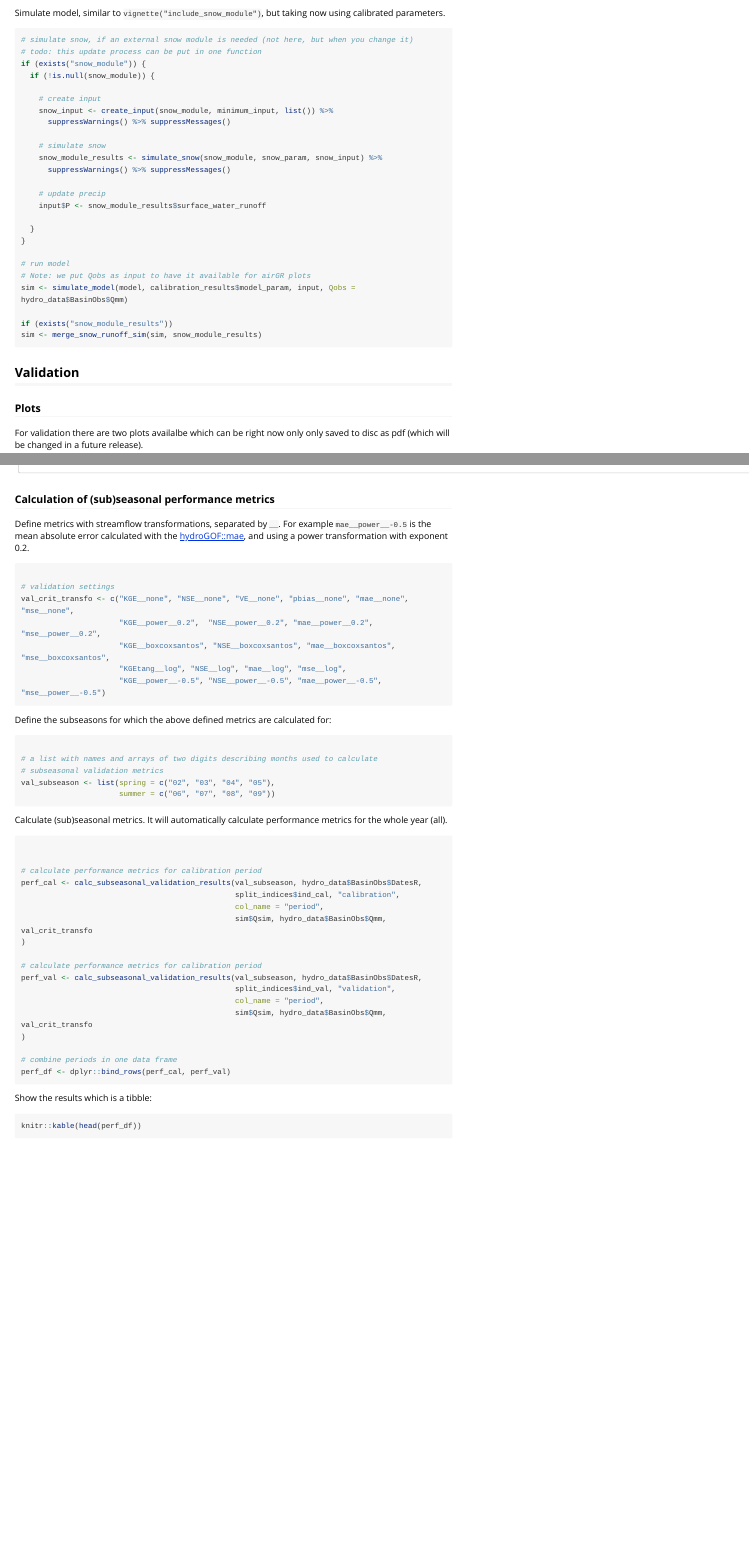
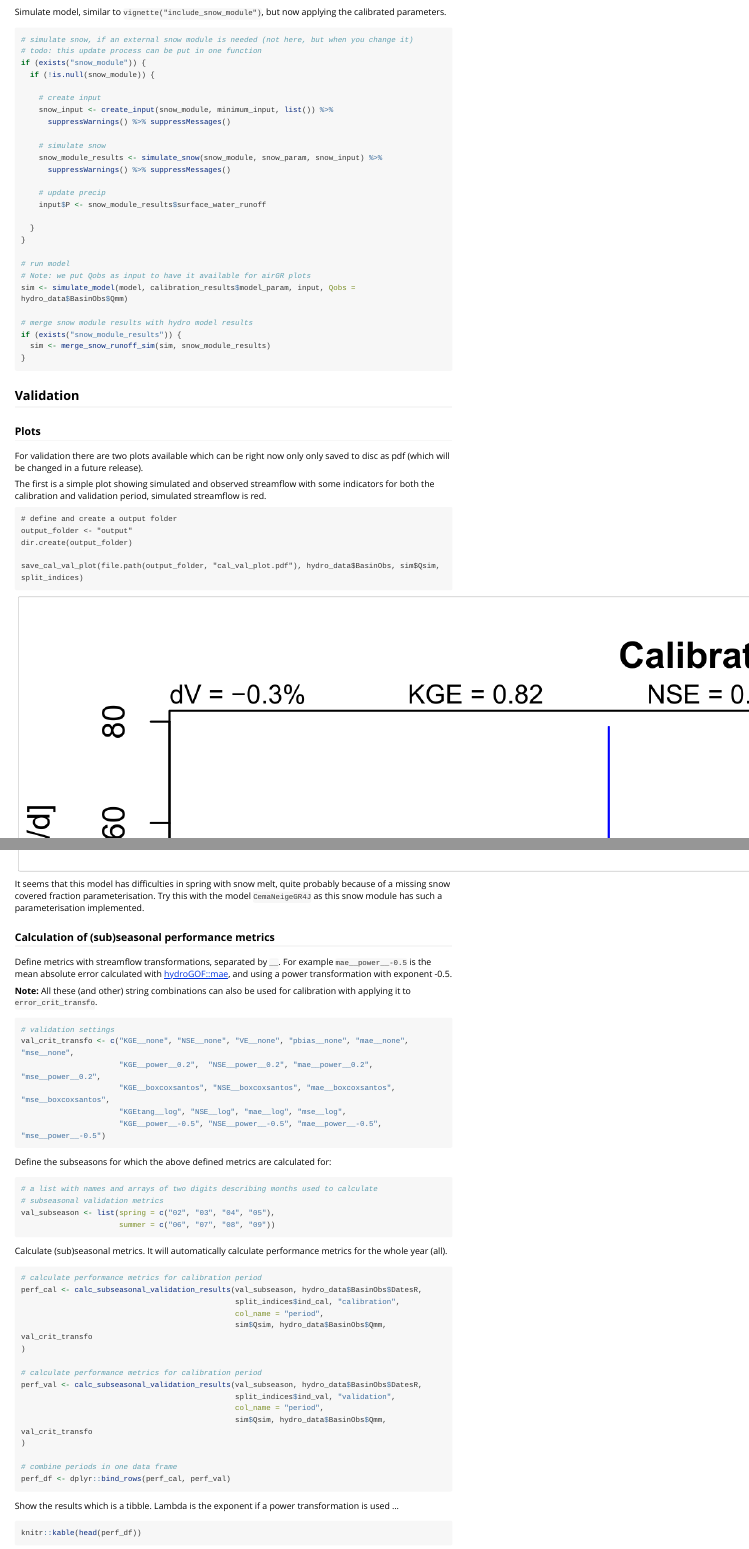
Before and after one commit to mw-schirmer/openQUARREL, an R Markdown document (vignettes/calibrate_validate.Rmd): the page in a window 1100 px wide, from 5160 px down before the commit and from 1780 px down after it, so that both start at the same text, and a second part further down, joined at a grey line. The pictures show the output file vignettes/calibrate_validate.html that the author committed with the source, opened offline; long lines of code are wrapped.

Commit message:
some amendments on the last vignette

````diff
--- a/vignettes/calibrate_validate.Rmd
+++ b/vignettes/calibrate_validate.Rmd
@@ -42,3 +46,4 @@ library(hydroGOF)
+```{r Qobs}
 minimum_input <- input_data %>%
   filter(HSU_ID == "2303") %>%
   select(DatesR, Qmm) %>%
@@ -104,7 +108,7 @@ Show calibration results:
 Calibration finished in `r calibration_results$duration %>% as.numeric()` sec with best criterion `r calibration_results$error_crit_val` with the model parameters:
 
 
-```{r calibration_results, eval=FALSE}
+```{r calibration_results}
 # get the parameter names and print
 names(calibration_results$model_param) <- default_cal_par[[model]]$lower
 print(calibration_results$model_param)
@@ -118,7 +122,7 @@ storing also under the entry `more_info` output of the chosen calibration functi
 str(calibration_results)
 ```
 
-Simulate model, similar to `vignette("include_snow_module")`, but taking now using calibrated parameters.
+Simulate model, similar to `vignette("include_snow_module")`, but now applying the calibrated parameters.
 
 ```{r simulate_model}
 # simulate snow, if an external snow module is needed (not here, but when you change it)
@@ -144,15 +148,18 @@ if (exists("snow_module")) {
 # Note: we put Qobs as input to have it available for airGR plots
 sim <- simulate_model(model, calibration_results$model_param, input, Qobs = hydro_data$BasinObs$Qmm)
 
-if (exists("snow_module_results"))
-sim <- merge_snow_runoff_sim(sim, snow_module_results)
+# merge snow module results with hydro model results
+if (exists("snow_module_results")) {
+  sim <- merge_snow_runoff_sim(sim, snow_module_results)
+}
+
 ```
 
 ## Validation
 
 ### Plots
 
-For validation there are two plots availalbe which can be right now only only saved to disc as pdf
+For validation there are two plots available which can be right now only only saved to disc as pdf
 (which will be changed in a future release).
 
 The first is a simple plot showing simulated and observed streamflow with some indicators for both
@@ -189,16 +196,18 @@ Here is the validation plot shown:
 
 ![](figures/airGR_val.png)
 
+It seems that this model has difficulties in spring with snow melt, quite probably because of a missing snow covered fraction parameterisation. Try this with the model `CemaNeigeGR4J` as this snow module has such a parameterisation implemented.
 
 ### Calculation of (sub)seasonal performance metrics
 
 Define metrics with streamflow transformations, separated by `__`.
-For example `mae__power__-0.5` is the mean absolute error calculated with the
+For example `mae__power__-0.5` is the mean absolute error calculated with
 [hydroGOF::mae](https://rdrr.io/cran/hydroGOF/man/mae.html), and using a power
-transformation with exponent 0.2.
+transformation with exponent -0.5.
+
+**Note:** All these (and other) string combinations can also be used for calibration with applying it to `error_crit_transfo`.
 
 ``` {r def_val_crit}
-
 # validation settings
 val_crit_transfo <- c("KGE__none", "NSE__none", "VE__none", "pbias__none", "mae__none", "mse__none",
                       "KGE__power__0.2",  "NSE__power__0.2", "mae__power__0.2", "mse__power__0.2",
@@ -240,7 +246,7 @@ perf_val <- calc_subseasonal_validation_results(val_subseason, hydro_data$BasinO
 perf_df <- dplyr::bind_rows(perf_cal, perf_val)
 ```
 
-Show the results which is a tibble:
+Show the results which is a tibble. Lambda is the exponent if a power transformation is used ...
 ```{r show_table}
 knitr::kable(head(perf_df))
 ```
````
Also changed, not shown: vignettes/calibrate_validate.html, vignettes/calibrate_validate.Rmd (32 more changed lines).
